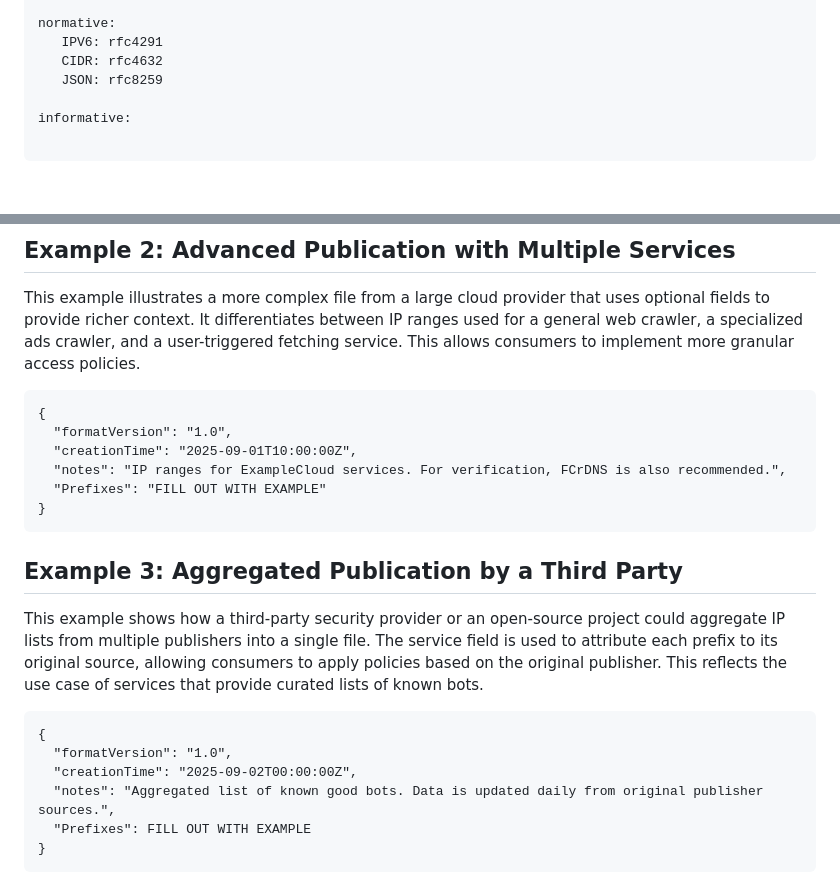
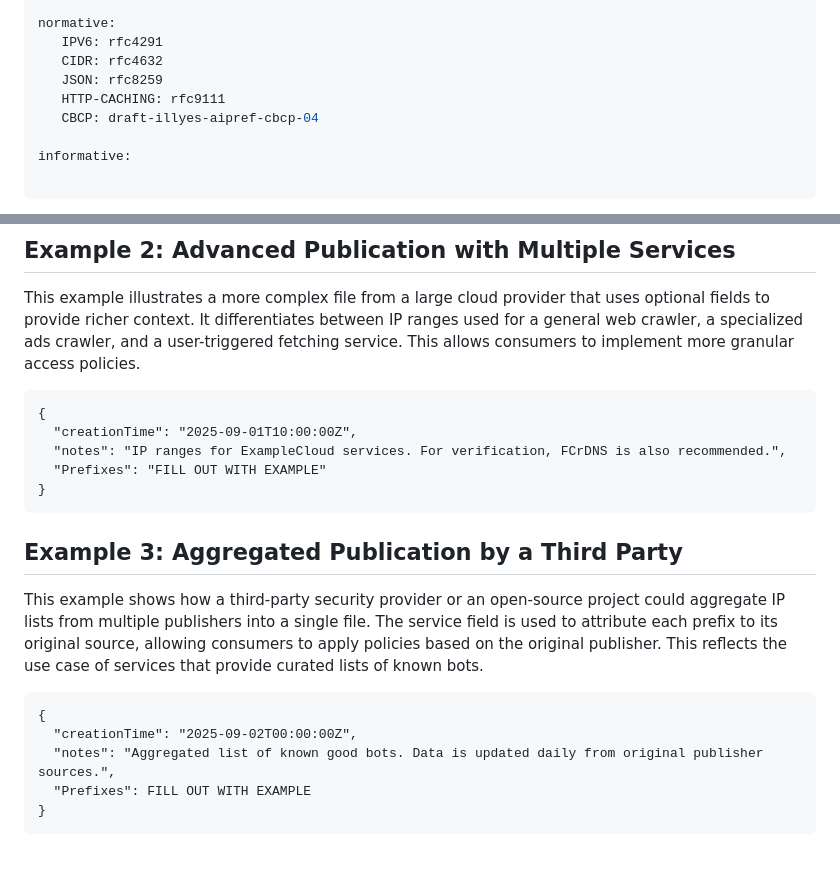
Before and after one commit to garyillyes/jafar, a Markdown page: draft-illyes-aipref-jafar.md, 2 parts joined by grey strips. Drawn GitHub-style; blank space fills up the shorter version.

````diff
--- a/draft-illyes-aipref-jafar.md
+++ b/draft-illyes-aipref-jafar.md
@@ -25,6 +25,8 @@ normative:
    IPV6: rfc4291
    CIDR: rfc4632
    JSON: rfc8259
+   HTTP-CACHING: rfc9111
+   CBCP: draft-illyes-aipref-cbcp-04
 
 informative:
 
@@ -205,7 +222,6 @@ granular access policies.
 
 ```
 {
-  "formatVersion": "1.0",
   "creationTime": "2025-09-01T10:00:00Z",
   "notes": "IP ranges for ExampleCloud services. For verification, FCrDNS is also recommended.",
   "Prefixes": "FILL OUT WITH EXAMPLE"
@@ -225,7 +241,6 @@ use case of services that provide curated lists of known bots.
 
 ```
 {
-  "formatVersion": "1.0",
   "creationTime": "2025-09-02T00:00:00Z",
   "notes": "Aggregated list of known good bots. Data is updated daily from original publisher sources.",
   "Prefixes": FILL OUT WITH EXAMPLE
````
Also changed, not shown: other parts of draft-illyes-aipref-jafar.md (+66 -38 lines).
